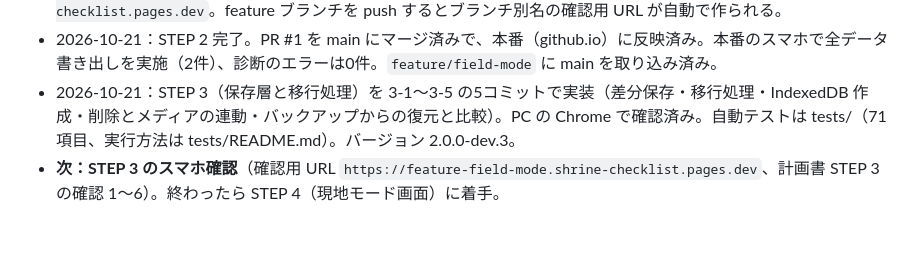
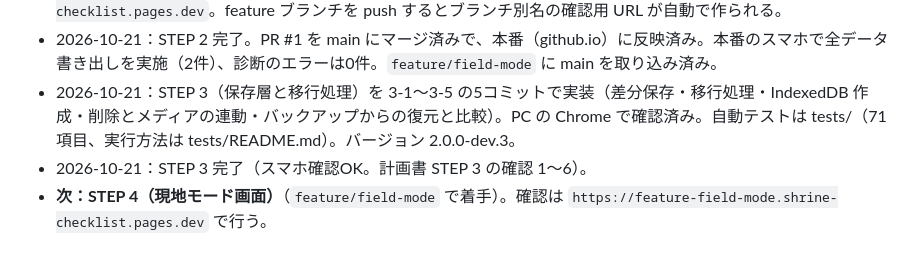
Before and after one commit to nobwat/shrine-checklist, a Markdown page: CLAUDE.md, the part around the change. GitHub-like rendering.

Commit message:
docs: STEP 3 完了（スマホ確認OK）を CLAUDE.md に反映、次は STEP 4
Co-Authored-By: Claude Opus 5.5 <noreply@anthropic.com>

```diff
--- a/CLAUDE.md
+++ b/CLAUDE.md
@@ -73,4 +73,5 @@ STEP 0（2026-10-17）で挙げたリスク。方針の根拠：決定＝ユー
 - 2026-10-18：Cloudflare Pages の設定（計画書2章）が完了（ユーザー作業）。main の公開先は `https://shrine-checklist.pages.dev`。feature ブランチを push するとブランチ別名の確認用 URL が自動で作られる。
 - 2026-10-21：STEP 2 完了。PR #1 を main にマージ済みで、本番（github.io）に反映済み。本番のスマホで全データ書き出しを実施（2件）、診断のエラーは0件。`feature/field-mode` に main を取り込み済み。
 - 2026-10-21：STEP 3（保存層と移行処理）を 3-1〜3-5 の5コミットで実装（差分保存・移行処理・IndexedDB 作成・削除とメディアの連動・バックアップからの復元と比較）。PC の Chrome で確認済み。自動テストは tests/（71項目、実行方法は tests/README.md）。バージョン 2.0.0-dev.3。
-- **次：STEP 3 のスマホ確認**（確認用 URL `https://feature-field-mode.shrine-checklist.pages.dev`、計画書 STEP 3 の確認 1〜6）。終わったら STEP 4（現地モード画面）に着手。
+- 2026-10-21：STEP 3 完了（スマホ確認OK。計画書 STEP 3 の確認 1〜6）。
+- **次：STEP 4（現地モード画面）**（`feature/field-mode` で着手）。確認は `https://feature-field-mode.shrine-checklist.pages.dev` で行う。
```
